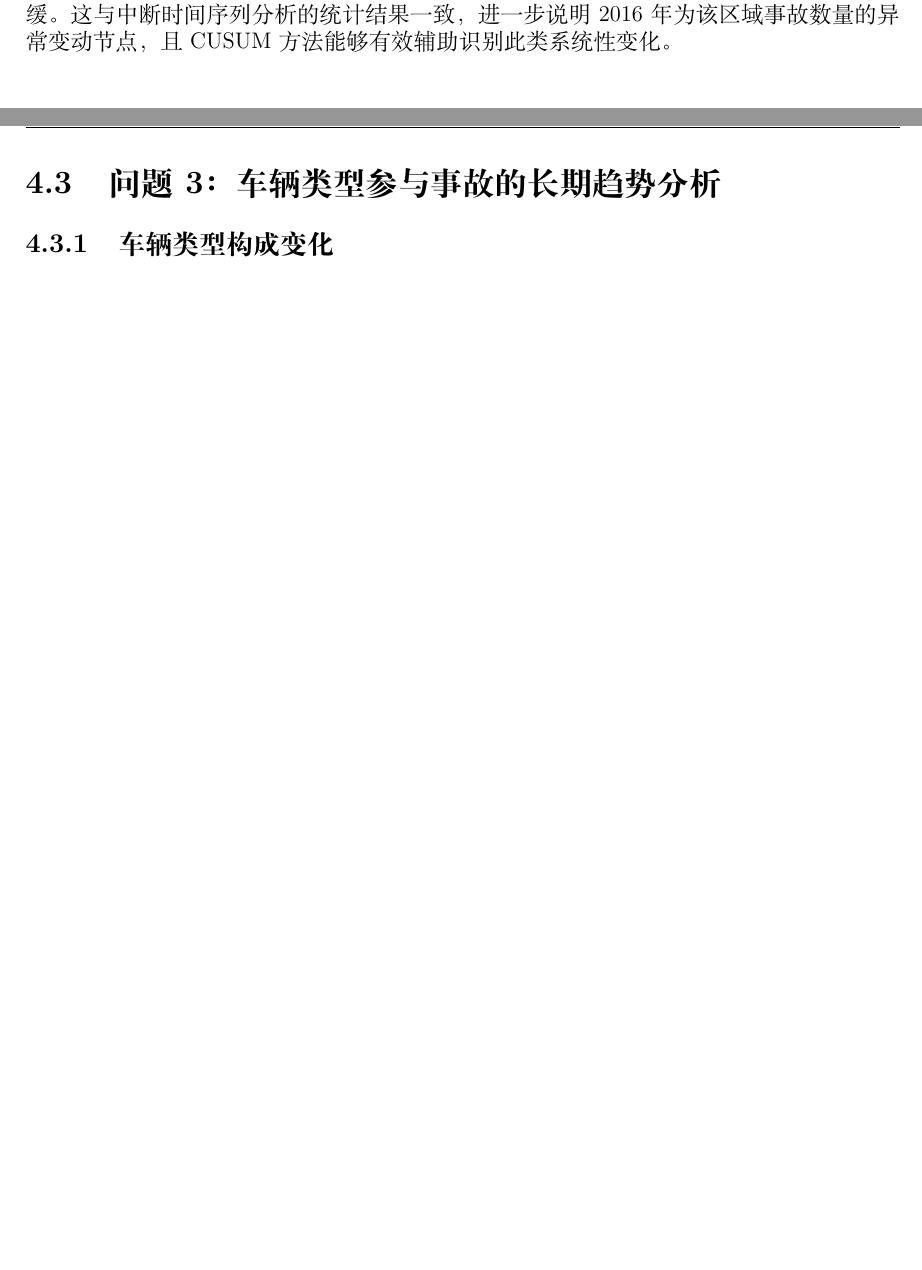
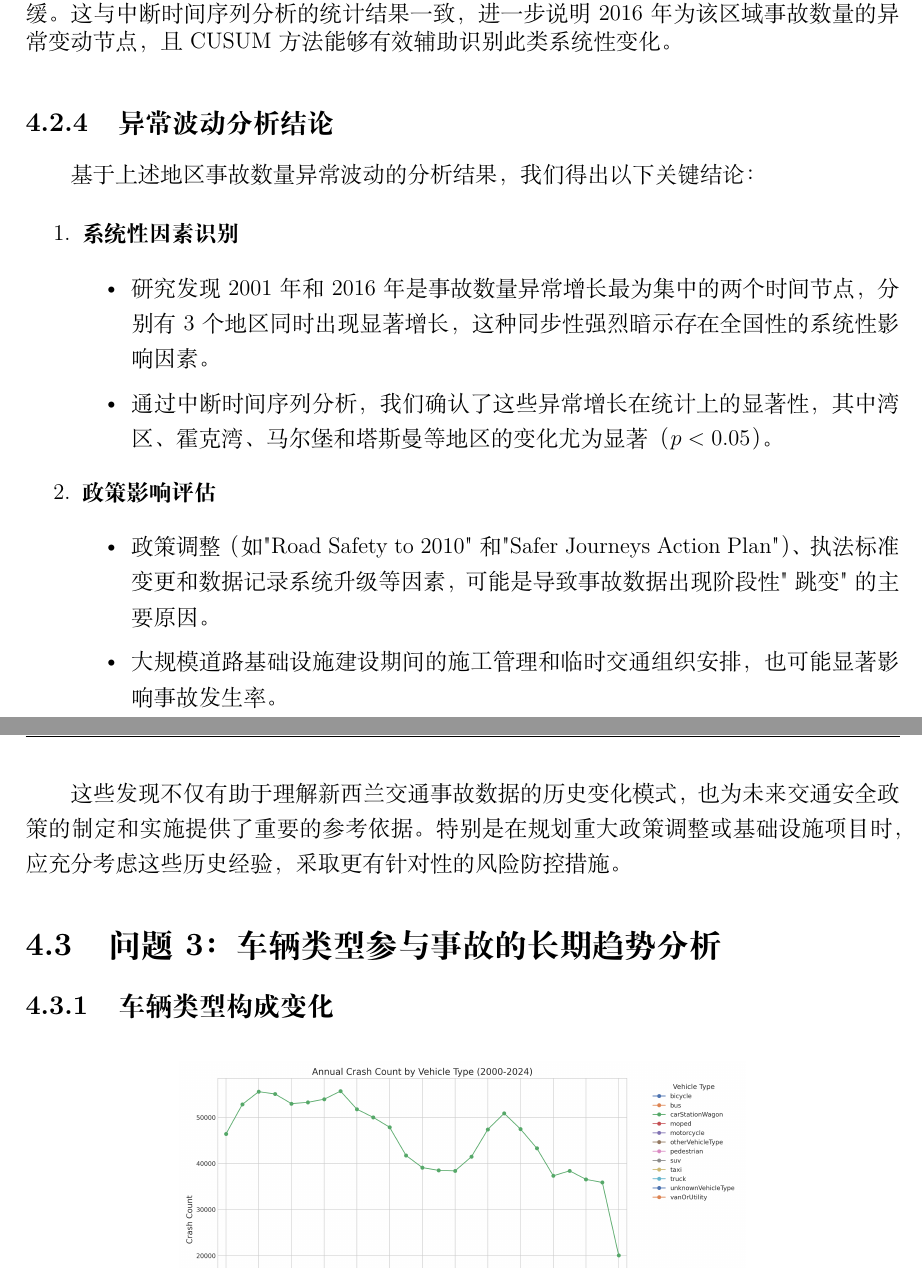
Before and after one commit to aokimi0/ppl, a LaTeX document (main.tex): two parts of pages 24 and 25 of 37, joined at a grey line, cut so that both start at the same text, the shorter picture padded with empty space. Compiled offline with XeLaTeX.

Commit message:
update main.tex

```diff
--- a/main.tex
+++ b/main.tex
@@ -652,6 +645,26 @@ $$
 \caption{马尔堡(Marlborough)区域中断时间序列分析。该图展示了马尔堡区域年度事故数量（蓝色实线）及其CUSUM累计和曲线（蓝色虚线）的变化。CUSUM曲线用于反映事故数相对于均值的累计偏差，能够敏感捕捉到趋势性变化。图中红色虚线标记了$2016$年这一事故激增年份。可以观察到，$2016$年后CUSUM曲线出现陡峭上升，表明该年及其后事故数量显著高于历史均值，随后CUSUM曲线趋于平缓，反映出事故增长趋势的减缓。这与中断时间序列分析的统计结果一致，进一步说明$2016$年为该区域事故数量的异常变动节点，且CUSUM方法能够有效辅助识别此类系统性变化。}
 \label{fig:marlborough_comprehensive}
 \end{figure}
+
+\subsubsection{异常波动分析结论}
+
+基于上述地区事故数量异常波动的分析结果，我们得出以下关键结论：
+
+\begin{enumerate}
+\item \textbf{系统性因素识别}
+   \begin{itemize}
+   \item 研究发现$2001$年和$2016$年是事故数量异常增长最为集中的两个时间节点，分别有3个地区同时出现显著增长，这种同步性强烈暗示存在全国性的系统性影响因素。
+   \item 通过中断时间序列分析，我们确认了这些异常增长在统计上的显著性，其中湾区、霍克湾、马尔堡和塔斯曼等地区的变化尤为显著（$p<0.05$）。
+   \end{itemize}
+
+\item \textbf{政策影响评估}
+   \begin{itemize}
+   \item 政策调整（如"Road Safety to 2010"和"Safer Journeys Action Plan"）、执法标准变更和数据记录系统升级等因素，可能是导致事故数据出现阶段性"跳变"的主要原因。
+   \item 大规模道路基础设施建设期间的施工管理和临时交通组织安排，也可能显著影响事故发生率。
+   \end{itemize}
+\end{enumerate}
+
+这些发现不仅有助于理解新西兰交通事故数据的历史变化模式，也为未来交通安全政策的制定和实施提供了重要的参考依据。特别是在规划重大政策调整或基础设施项目时，应充分考虑这些历史经验，采取更有针对性的风险防控措施。
 
 \subsection{问题3：车辆类型参与事故的长期趋势分析}
 
```
Also changed, not shown: main.tex (57 more changed lines).
